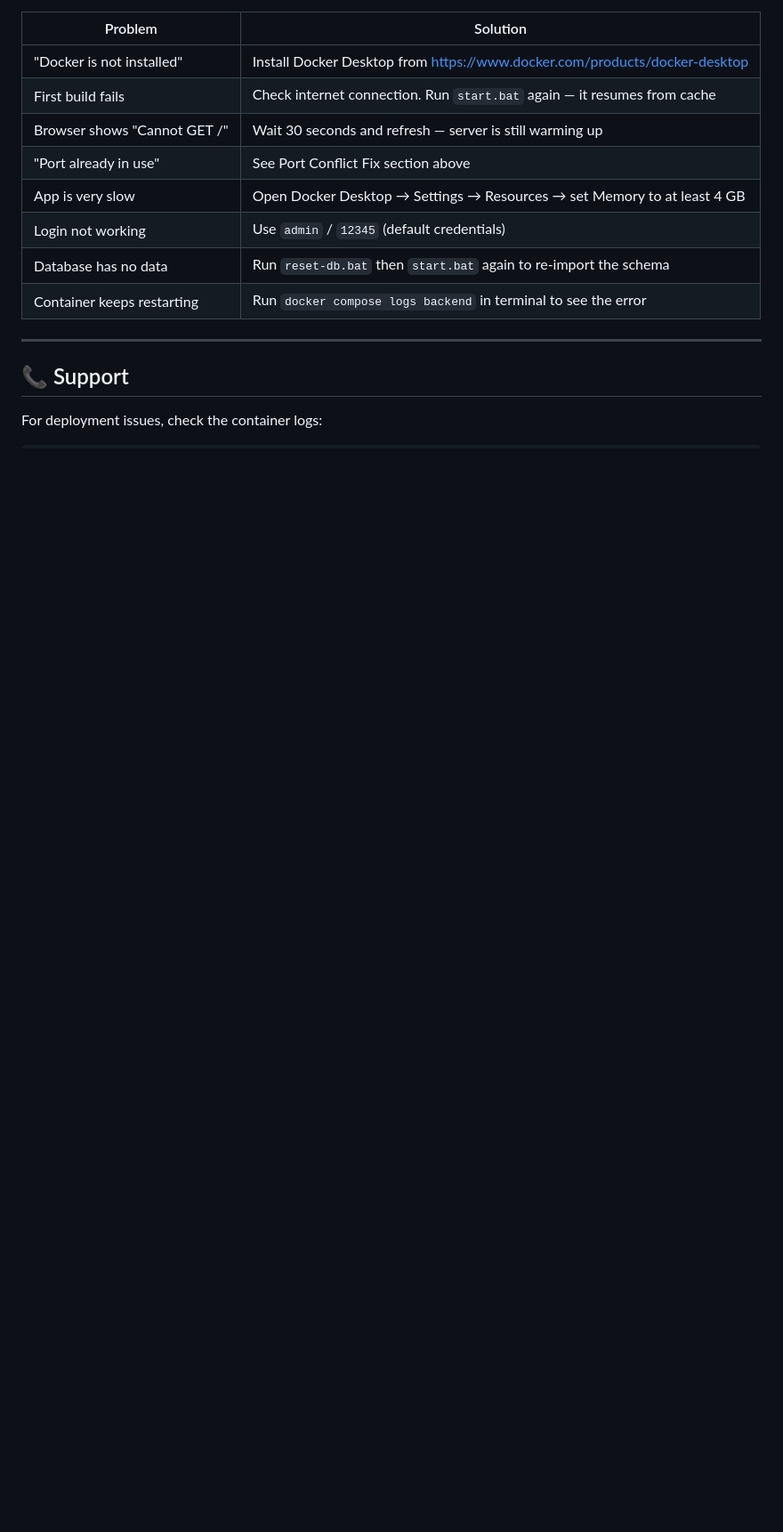
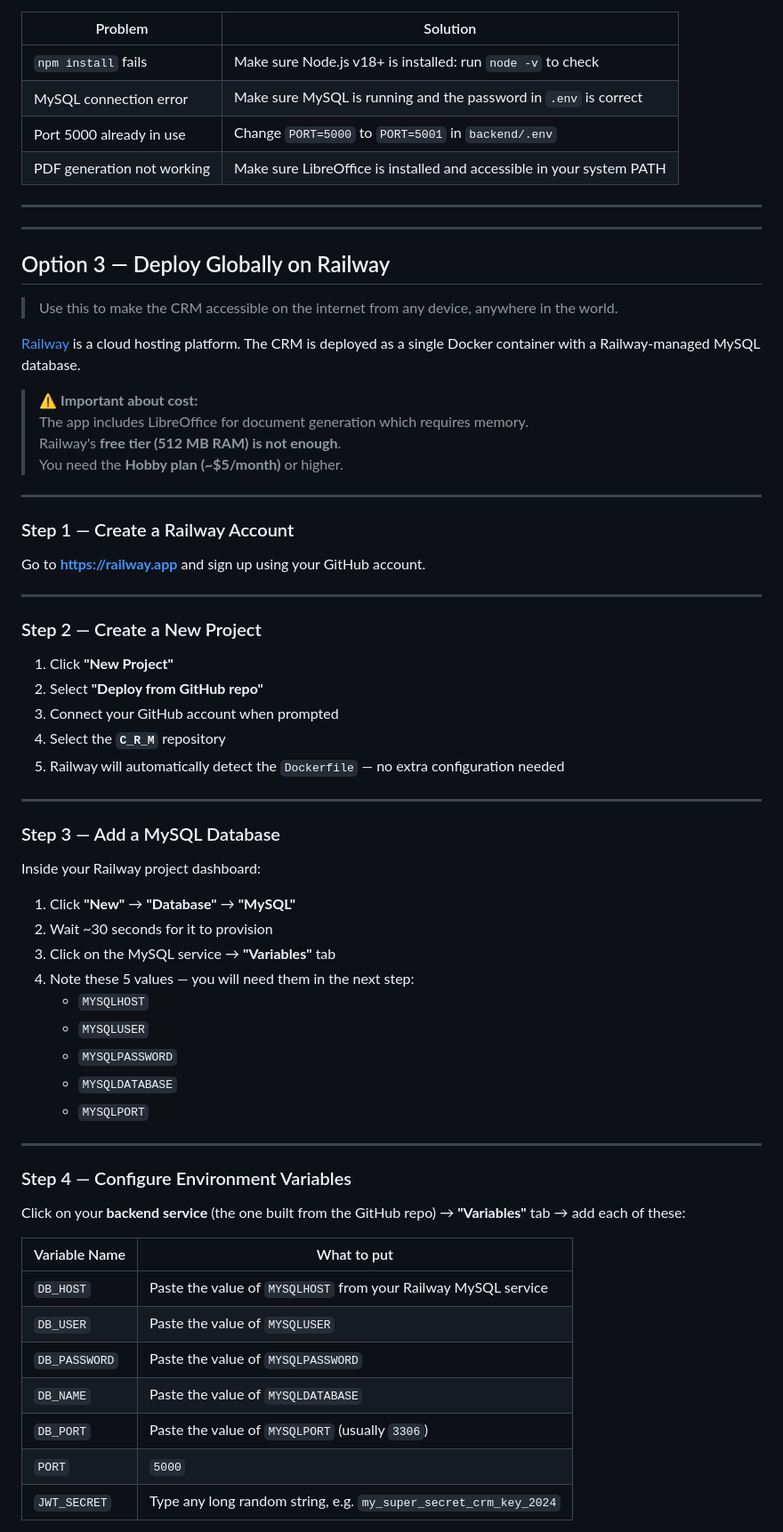
Before and after one commit to isha-manku/JOT---Journey-Of-Trade, a Markdown page: README.md, the part around one of its changes. Shown at 89% size. GitHub-like rendering; blank space fills up the shorter version.

Commit message:
docs: single self-sufficient README covering Docker local, manual, and Railway deployment

```diff
--- a/README.md
+++ b/README.md
@@ -186,17 +250,70 @@ HOST_BACKEND_PORT=5000
 
 | Problem | Solution |
 |---|---|
-| "Docker is not installed" | Install Docker Desktop from https://www.docker.com/products/docker-desktop |
-| First build fails | Check internet connection. Run `start.bat` again — it resumes from cache |
-| Browser shows "Cannot GET /" | Wait 30 seconds and refresh — server is still warming up |
-| "Port already in use" | See Port Conflict Fix section above |
-| App is very slow | Open Docker Desktop → Settings → Resources → set Memory to at least 4 GB |
-| Login not working | Use `admin` / `12345` (default credentials) |
-| Database has no data | Run `reset-db.bat` then `start.bat` again to re-import the schema |
-| Container keeps restarting | Run `docker compose logs backend` in terminal to see the error |
+| `npm install` fails | Make sure Node.js v18+ is installed: run `node -v` to check |
+| MySQL connection error | Make sure MySQL is running and the password in `.env` is correct |
+| Port 5000 already in use | Change `PORT=5000` to `PORT=5001` in `backend/.env` |
+| PDF generation not working | Make sure LibreOffice is installed and accessible in your system PATH |
+
+---
+---
+
+## Option 3 — Deploy Globally on Railway
+
+> Use this to make the CRM accessible on the internet from any device, anywhere in the world.
+
+[Railway](https://railway.app) is a cloud hosting platform. The CRM is deployed as a single Docker container with a Railway-managed MySQL database.
+
+> ⚠️ **Important about cost:**
+> The app includes LibreOffice for document generation which requires memory.
+> Railway's **free tier (512 MB RAM) is not enough**.
+> You need the **Hobby plan (~$5/month)** or higher.
 
 ---
 
-## 📞 Support
+### Step 1 — Create a Railway Account
 
-For deployment issues, check the container logs:
+Go to **https://railway.app** and sign up using your GitHub account.
+
+---
+
+### Step 2 — Create a New Project
+
+1. Click **"New Project"**
+2. Select **"Deploy from GitHub repo"**
+3. Connect your GitHub account when prompted
+4. Select the **`C_R_M`** repository
+5. Railway will automatically detect the `Dockerfile` — no extra configuration needed
+
+---
+
+### Step 3 — Add a MySQL Database
+
+Inside your Railway project dashboard:
+
+1. Click **"New"** → **"Database"** → **"MySQL"**
+2. Wait ~30 seconds for it to provision
+3. Click on the MySQL service → **"Variables"** tab
+4. Note these 5 values — you will need them in the next step:
+   - `MYSQLHOST`
+   - `MYSQLUSER`
+   - `MYSQLPASSWORD`
+   - `MYSQLDATABASE`
+   - `MYSQLPORT`
+
+---
+
+### Step 4 — Configure Environment Variables
+
+Click on your **backend service** (the one built from the GitHub repo) → **"Variables"** tab → add each of these:
+
+| Variable Name | What to put |
+|---|---|
+| `DB_HOST` | Paste the value of `MYSQLHOST` from your Railway MySQL service |
+| `DB_USER` | Paste the value of `MYSQLUSER` |
+| `DB_PASSWORD` | Paste the value of `MYSQLPASSWORD` |
+| `DB_NAME` | Paste the value of `MYSQLDATABASE` |
+| `DB_PORT` | Paste the value of `MYSQLPORT` (usually `3306`) |
+| `PORT` | `5000` |
+| `JWT_SECRET` | Type any long random string, e.g. `my_super_secret_crm_key_2024` |
+
```
Also changed, not shown: other parts of README.md (+297 -126 lines).
